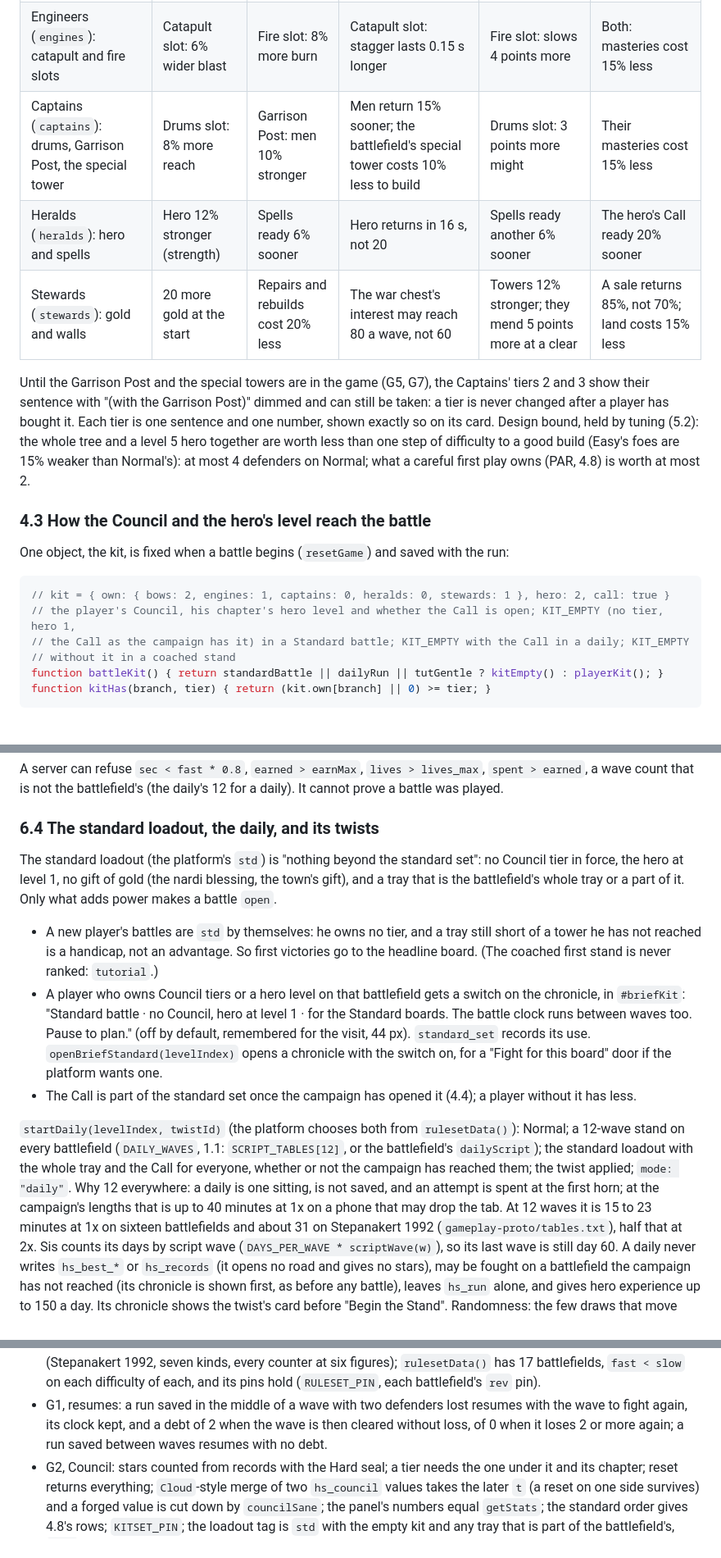
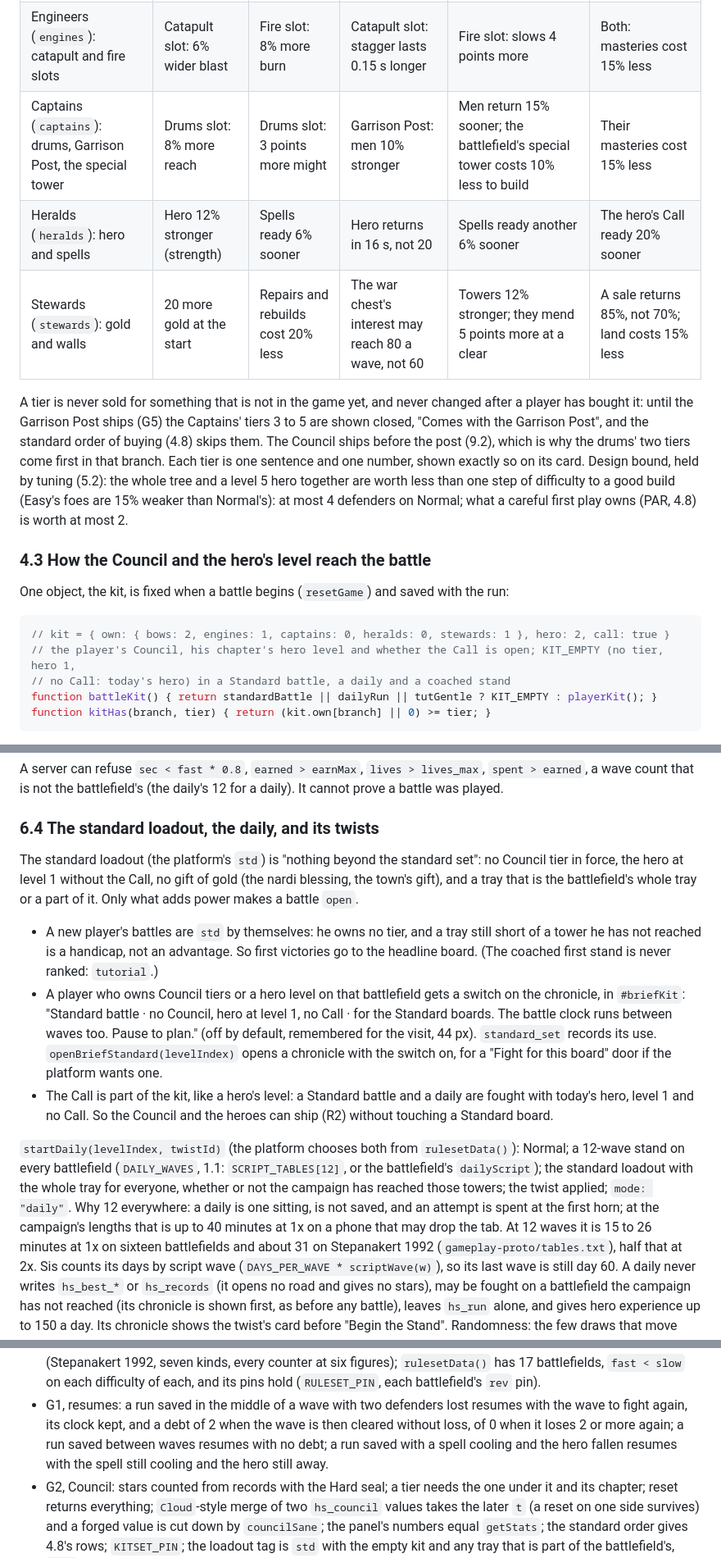
Before and after one commit to surchik/highland-stand, a Markdown page: docs/specs/gameplay.final.md, 3 parts joined by grey strips. Shown at 82% size. GitHub-like rendering.

````diff
--- a/docs/specs/gameplay.final.md
+++ b/docs/specs/gameplay.final.md
@@ -876,13 +877,14 @@ battle ("Reset the Council"). Once owned a tier counts on every battlefield, old
 |---|---|---|---|---|---|
 | Bowmen (`bows`): archer and ballista slots | Archer slot: 5% more damage | Ballista slot: 5% more damage | Both: 6% more range | Both: reload 6% faster | Both: masteries cost 15% less |
 | Engineers (`engines`): catapult and fire slots | Catapult slot: 6% wider blast | Fire slot: 8% more burn | Catapult slot: stagger lasts 0.15 s longer | Fire slot: slows 4 points more | Both: masteries cost 15% less |
-| Captains (`captains`): drums, Garrison Post, the special tower | Drums slot: 8% more reach | Garrison Post: men 10% stronger | Men return 15% sooner; the battlefield's special tower costs 10% less to build | Drums slot: 3 points more might | Their masteries cost 15% less |
+| Captains (`captains`): drums, Garrison Post, the special tower | Drums slot: 8% more reach | Drums slot: 3 points more might | Garrison Post: men 10% stronger | Men return 15% sooner; the battlefield's special tower costs 10% less to build | Their masteries cost 15% less |
 | Heralds (`heralds`): hero and spells | Hero 12% stronger (strength) | Spells ready 6% sooner | Hero returns in 16 s, not 20 | Spells ready another 6% sooner | The hero's Call ready 20% sooner |
 | Stewards (`stewards`): gold and walls | 20 more gold at the start | Repairs and rebuilds cost 20% less | The war chest's interest may reach 80 a wave, not 60 | Towers 12% stronger; they mend 5 points more at a clear | A sale returns 85%, not 70%; land costs 15% less |
 
-Until the Garrison Post and the special towers are in the game (G5, G7), the Captains' tiers 2 and 3 show
-their sentence with "(with the Garrison Post)" dimmed and can still be taken: a tier is never changed after a
-player has bought it.
+A tier is never sold for something that is not in the game yet, and never changed after a player has
+bought it: until the Garrison Post ships (G5) the Captains' tiers 3 to 5 are shown closed, "Comes with the
+Garrison Post", and the standard order of buying (4.8) skips them. The Council ships before the post (9.2),
+which is why the drums' two tiers come first in that branch.
 Each tier is one sentence and one number, shown exactly so on its card. Design bound, held by tuning (5.2):
 the whole tree and a level 5 hero together are worth less than one step of difficulty to a good build
 (Easy's foes are 15% weaker than Normal's): at most 4 defenders on Normal; what a careful first play owns
@@ -895,9 +897,8 @@ One object, the kit, is fixed when a battle begins (`resetGame`) and saved with
 ```js
 // kit = { own: { bows: 2, engines: 1, captains: 0, heralds: 0, stewards: 1 }, hero: 2, call: true }
 // the player's Council, his chapter's hero level and whether the Call is open; KIT_EMPTY (no tier, hero 1,
-// the Call as the campaign has it) in a Standard battle; KIT_EMPTY with the Call in a daily; KIT_EMPTY
-// without it in a coached stand
-function battleKit() { return standardBattle || dailyRun || tutGentle ? kitEmpty() : playerKit(); }
+// no Call: today's hero) in a Standard battle, a daily and a coached stand
+function battleKit() { return standardBattle || dailyRun || tutGentle ? KIT_EMPTY : playerKit(); }
 function kitHas(branch, tier) { return (kit.own[branch] || 0) >= tier; }
 ```
 
@@ -1396,24 +1407,25 @@ count that is not the battlefield's (the daily's 12 for a daily). It cannot prov
 ### 6.4 The standard loadout, the daily, and its twists
 
 The standard loadout (the platform's `std`) is "nothing beyond the standard set": no Council tier in force,
-the hero at level 1, no gift of gold (the nardi blessing, the town's gift), and a tray that is the
+the hero at level 1 without the Call, no gift of gold (the nardi blessing, the town's gift), and a tray that is the
 battlefield's whole tray or a part of it. Only what adds power makes a battle `open`.
 - A new player's battles are `std` by themselves: he owns no tier, and a tray still short of a tower he has
   not reached is a handicap, not an advantage. So first victories go to the headline board. (The coached
   first stand is never ranked: `tutorial`.)
 - A player who owns Council tiers or a hero level on that battlefield gets a switch on the chronicle, in
-  `#briefKit`: "Standard battle · no Council, hero at level 1 · for the Standard boards. The battle clock
+  `#briefKit`: "Standard battle · no Council, hero at level 1, no Call · for the Standard boards. The battle clock
   runs between waves too. Pause to plan." (off by default, remembered for the visit, 44 px). `standard_set`
   records its use. `openBriefStandard(levelIndex)` opens a chronicle with the switch on, for a "Fight for
   this board" door if the platform wants one.
-- The Call is part of the standard set once the campaign has opened it (4.4); a player without it has less.
+- The Call is part of the kit, like a hero's level: a Standard battle and a daily are fought with today's
+  hero, level 1 and no Call. So the Council and the heroes can ship (R2) without touching a Standard board.
 
 `startDaily(levelIndex, twistId)` (the platform chooses both from `rulesetData()`): Normal; a 12-wave stand
 on every battlefield (`DAILY_WAVES`, 1.1: `SCRIPT_TABLES[12]`, or the battlefield's `dailyScript`); the
-standard loadout with the whole tray and the Call for everyone, whether or not the campaign has reached
-them; the twist applied; `mode: "daily"`. Why 12 everywhere: a daily is one sitting, is not saved, and an
+standard loadout with the whole tray for everyone, whether or not the campaign has reached those towers;
+the twist applied; `mode: "daily"`. Why 12 everywhere: a daily is one sitting, is not saved, and an
 attempt is spent at the first horn; at the campaign's lengths that is up to 40 minutes at 1x on a phone that
-may drop the tab. At 12 waves it is 15 to 23 minutes at 1x on sixteen battlefields and about 31 on
+may drop the tab. At 12 waves it is 15 to 26 minutes at 1x on sixteen battlefields and about 31 on
 Stepanakert 1992 (`gameplay-proto/tables.txt`), half that at 2x. Sis counts its days by script wave
 (`DAYS_PER_WAVE * scriptWave(w)`), so its last wave is still day 60.
 A daily never writes `hs_best_*` or `hs_records` (it opens no road and gives no stars), may be fought on a
@@ -1542,7 +1554,8 @@ Suite 2's checks, by the package that brings them:
   (`RULESET_PIN`, each battlefield's `rev` pin).
 - G1, resumes: a run saved in the middle of a wave with two defenders lost resumes with the wave to fight
   again, its clock kept, and a debt of 2 when the wave is then cleared without loss, of 0 when it loses 2
-  or more again; a run saved between waves resumes with no debt.
+  or more again; a run saved between waves resumes with no debt; a run saved with a spell cooling and the
+  hero fallen resumes with the spell still cooling and the hero still away.
 - G2, Council: stars counted from records with the Hard seal; a tier needs the one under it and its
   chapter; reset returns everything; `Cloud`-style merge of two `hs_council` values takes the later `t` (a
   reset on one side survives) and a forged value is cut down by `councilSane`; the panel's numbers equal
````
Also changed, not shown: other parts of docs/specs/gameplay.final.md (+22 -8 lines), docs/specs/gameplay-critique.md (+15 -2 lines).
